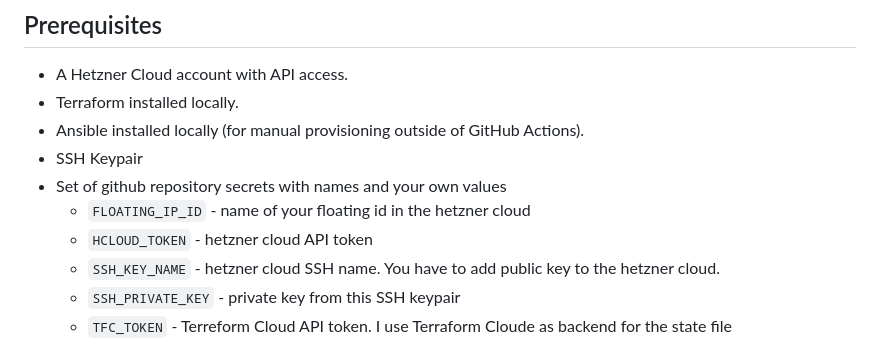
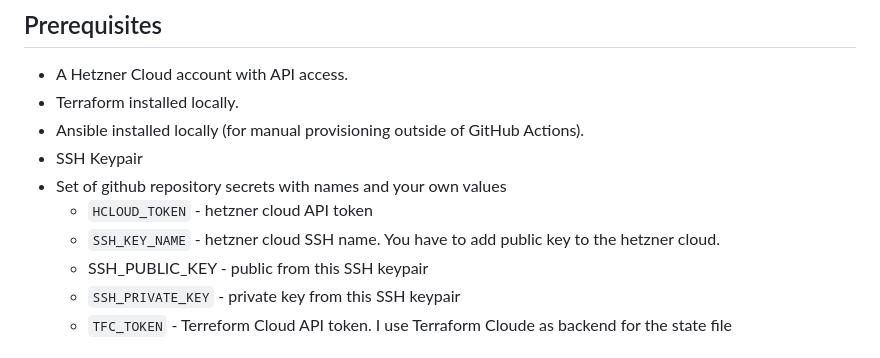
Before and after one commit to mystique4u/hetznerhost, a Markdown page: README.md, the part around the change. Rendered like a GitHub page.

```diff
--- a/README.md
+++ b/README.md
@@ -38,9 +38,9 @@ The following services are installed and managed via Docker Compose:
 - Ansible installed locally (for manual provisioning outside of GitHub Actions).
 - SSH Keypair
 - Set of github repository secrets with names and your own values
-    - `FLOATING_IP_ID` - name of your floating id in the hetzner cloud
     - `HCLOUD_TOKEN` - hetzner cloud API token
     - `SSH_KEY_NAME` - hetzner cloud SSH name. You have to add public key to the hetzner cloud.
+    -  SSH_PUBLIC_KEY - public from this SSH keypair
     - `SSH_PRIVATE_KEY` - private key from this SSH keypair
     - `TFC_TOKEN` - Terreform Cloud API token. I use Terraform Cloude as backend for the state file
 
```
